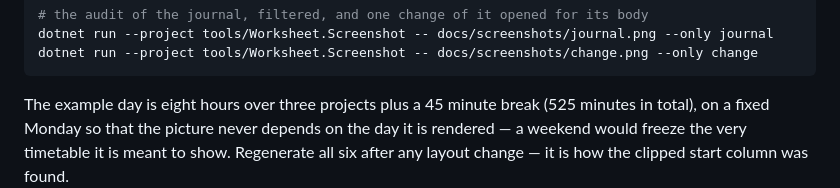
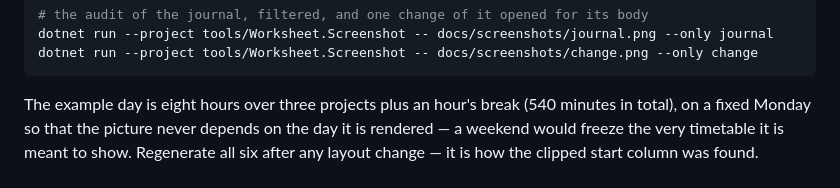
Before and after one commit to d-led/worksheet.net, a Markdown page: docs/development.md, the part around the change. GitHub-like rendering.

````diff
--- a/docs/development.md
+++ b/docs/development.md
@@ -151,7 +151,7 @@ dotnet run --project tools/Worksheet.Screenshot -- docs/screenshots/journal.png
 dotnet run --project tools/Worksheet.Screenshot -- docs/screenshots/change.png --only change
 ```
 
-The example day is eight hours over three projects plus a 45 minute break (525 minutes in total),
+The example day is eight hours over three projects plus an hour's break (540 minutes in total),
 on a fixed Monday so that the picture never depends on the day it is rendered — a weekend would
 freeze the very timetable it is meant to show. Regenerate all six after any layout change — it is
 how the clipped start column was found.
````
Also changed, not shown: README.md (+1 -1 lines), docs/screenshots/change.png, docs/screenshots/completion.png, docs/screenshots/day.png, docs/screenshots/journal.png, docs/screenshots/projects.png, 1 other file.
